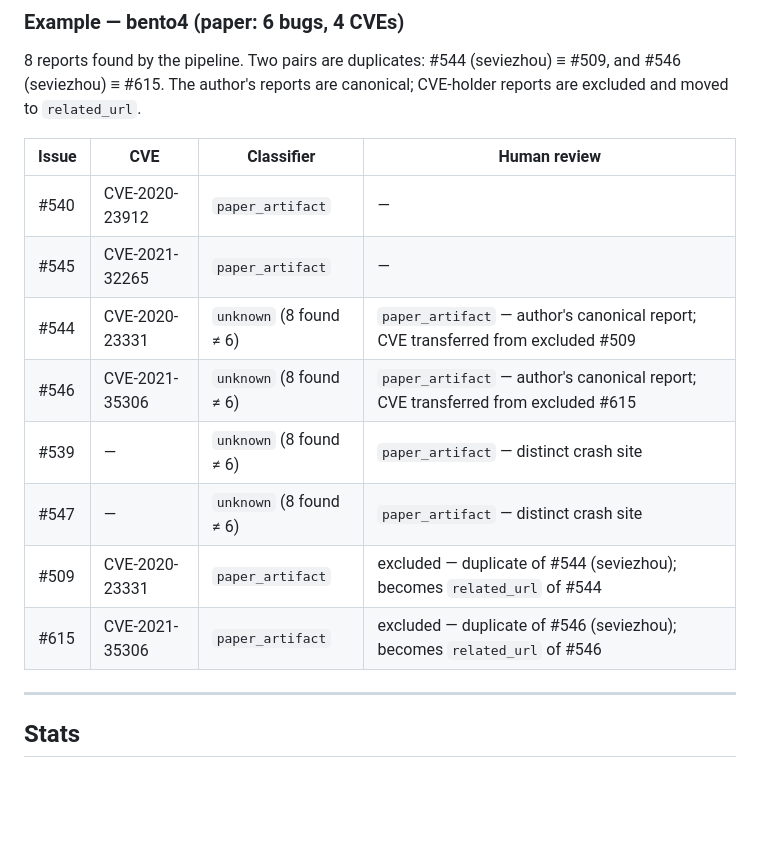
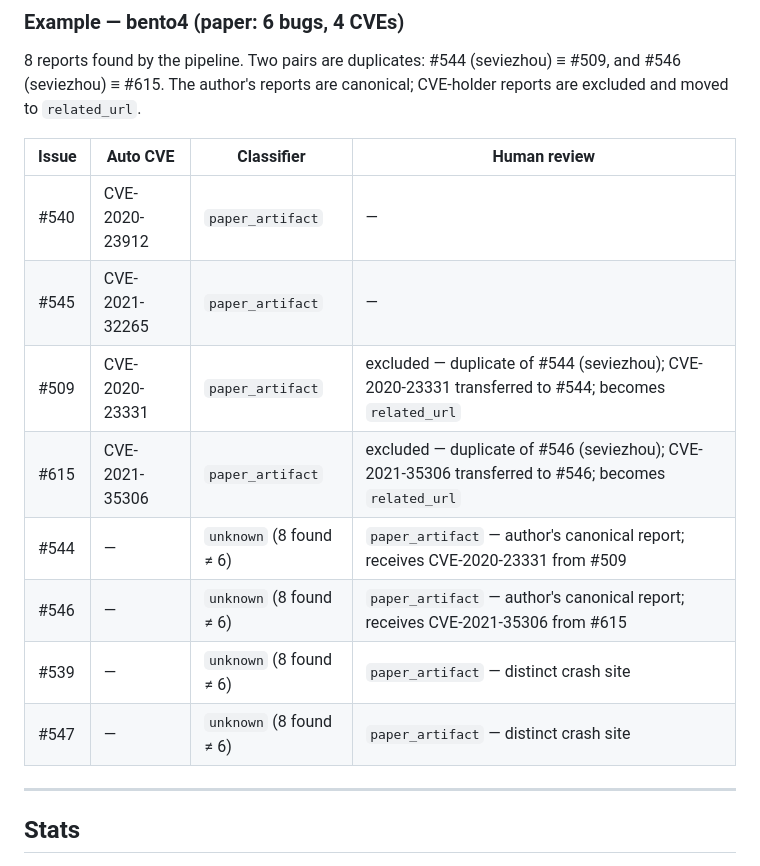
Before and after one commit to meunaught/bug-report-kraken-issta-2025, a Markdown page: README.md, the part around the change. Drawn GitHub-style; blank space fills up the shorter version.

Commit message:
README: fix bento4 example CVE column to reflect auto-classifier state
#544 and #546 had no CVE at classify time — the CVEs were transferred
by human override from excluded #509/#615. Rename column to 'Auto CVE'
and show — for #544/#546; move #509/#615 to show their classifier
paper_artifact source clearly.

Co-Authored-By: Claude Sonnet 4.6 <noreply@anthropic.com>

```diff
--- a/README.md
+++ b/README.md
@@ -34,16 +34,16 @@ For remaining KRAKEN bugs without a CVE: if the total found equals the paper's b
 
 8 reports found by the pipeline. Two pairs are duplicates: #544 (seviezhou) ≡ #509, and #546 (seviezhou) ≡ #615. The author's reports are canonical; CVE-holder reports are excluded and moved to `related_url`.
 
-| Issue | CVE | Classifier | Human review |
+| Issue | Auto CVE | Classifier | Human review |
 |---|---|---|---|
 | #540 | CVE-2020-23912 | `paper_artifact` | — |
 | #545 | CVE-2021-32265 | `paper_artifact` | — |
-| #544 | CVE-2020-23331 | `unknown` (8 found ≠ 6) | `paper_artifact` — author's canonical report; CVE transferred from excluded #509 |
-| #546 | CVE-2021-35306 | `unknown` (8 found ≠ 6) | `paper_artifact` — author's canonical report; CVE transferred from excluded #615 |
+| #509 | CVE-2020-23331 | `paper_artifact` | excluded — duplicate of #544 (seviezhou); CVE-2020-23331 transferred to #544; becomes `related_url` |
+| #615 | CVE-2021-35306 | `paper_artifact` | excluded — duplicate of #546 (seviezhou); CVE-2021-35306 transferred to #546; becomes `related_url` |
+| #544 | — | `unknown` (8 found ≠ 6) | `paper_artifact` — author's canonical report; receives CVE-2020-23331 from #509 |
+| #546 | — | `unknown` (8 found ≠ 6) | `paper_artifact` — author's canonical report; receives CVE-2021-35306 from #615 |
 | #539 | — | `unknown` (8 found ≠ 6) | `paper_artifact` — distinct crash site |
 | #547 | — | `unknown` (8 found ≠ 6) | `paper_artifact` — distinct crash site |
-| #509 | CVE-2020-23331 | `paper_artifact` | excluded — duplicate of #544 (seviezhou); becomes `related_url` of #544 |
-| #615 | CVE-2021-35306 | `paper_artifact` | excluded — duplicate of #546 (seviezhou); becomes `related_url` of #546 |
 
 ---
 
```
